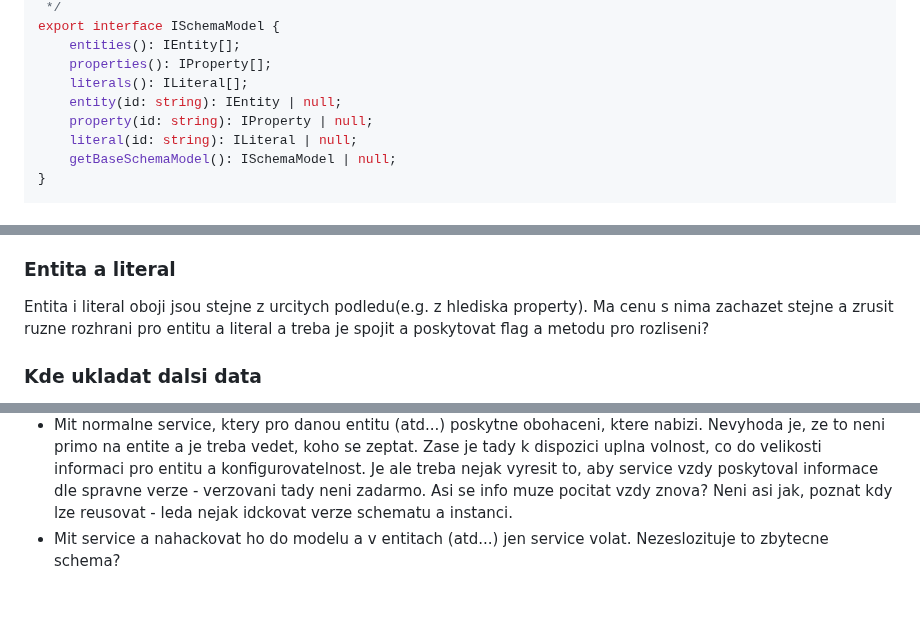
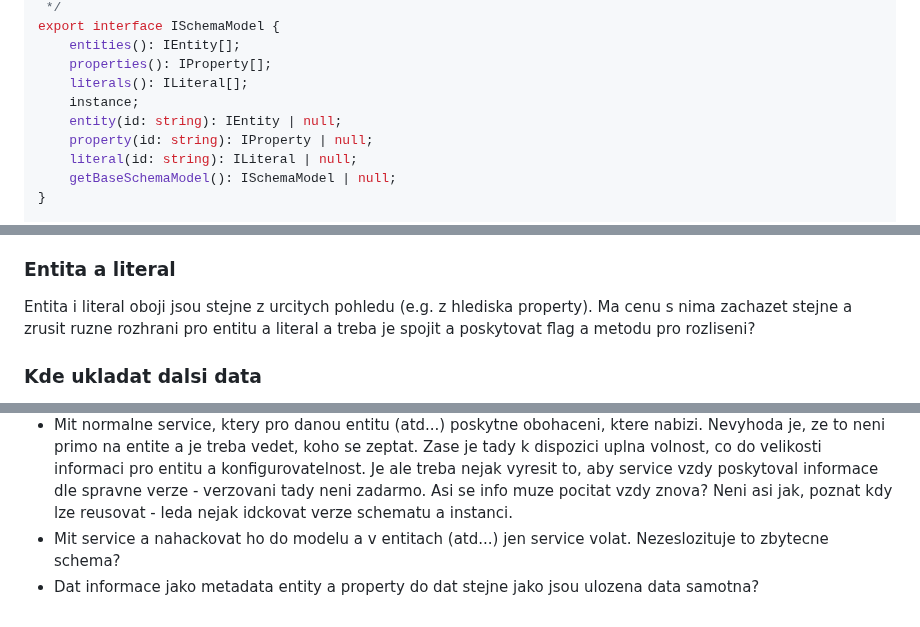
Before and after one commit to georgeus19/klofan, a Markdown page: source/prototype/readme.md, 3 parts joined by grey strips. Rendered like a GitHub page.

```diff
--- a/source/prototype/readme.md
+++ b/source/prototype/readme.md
@@ -33,6 +33,7 @@ export interface ISchemaModel {
     entities(): IEntity[];
     properties(): IProperty[];
     literals(): ILiteral[];
+    instance;
     entity(id: string): IEntity | null;
     property(id: string): IProperty | null;
     literal(id: string): ILiteral | null;
@@ -370,7 +373,7 @@ Oddeleni schema a dat vytvari docela slozitost. Struktury pro ukladani obojiho j
 
 ### Entita a literal
 
-Entita i literal oboji jsou stejne z urcitych podledu(e.g. z hlediska property). Ma cenu s nima zachazet stejne a zrusit ruzne rozhrani pro entitu a literal a treba je spojit a poskytovat flag a metodu pro rozliseni?
+Entita i literal oboji jsou stejne z urcitych pohledu (e.g. z hlediska property). Ma cenu s nima zachazet stejne a zrusit ruzne rozhrani pro entitu a literal a treba je spojit a poskytovat flag a metodu pro rozliseni?
 
 ### Kde ukladat dalsi data
 
@@ -383,3 +386,4 @@ Moznosti:
 -   Je mozne vse ulozit do objektu entit (atd...) primo, jenze pak je nutne se o informace starat pri updatovani - entity nebo commandy by musely vedet, co presne maji zavolat pro update. Nebo by se hodnoty neupdatovaly. Take by navrh rozhrani musel uz obsahovat vsechny tyto obohacovace a bez zvysovani komplexity fungoval vzdy na vsem. Neni mozne si v urcitych zpusobech konfigurovat napr. pro urcite doporuceni, jake obohacovace potrebuje, resp. by to hrozne zvysovalo slozitost rozhrani - asi? Nebo by rozhrani obohacovace neobsahovalo, ale kazda entita by dynamicky obsahovala informace od obohacovacu? Vyhoda je automaticke verzovani, ale na druhou stranu by se verzovalo spoustu informaci, ktere nikdy potreba nebudou??
 -   Mit normalne service, ktery pro danou entitu (atd...) poskytne obohaceni, ktere nabizi. Nevyhoda je, ze to neni primo na entite a je treba vedet, koho se zeptat. Zase je tady k dispozici uplna volnost, co do velikosti informaci pro entitu a konfigurovatelnost. Je ale treba nejak vyresit to, aby service vzdy poskytoval informace dle spravne verze - verzovani tady neni zadarmo. Asi se info muze pocitat vzdy znova? Neni asi jak, poznat kdy lze reusovat - leda nejak idckovat verze schematu a instanci.
 -   Mit service a nahackovat ho do modelu a v entitach (atd...) jen service volat. Nezeslozituje to zbytecne schema?
+-   Dat informace jako metadata entity a property do dat stejne jako jsou ulozena data samotna?
```
Also changed, not shown: other parts of source/prototype/readme.md (+5 -3 lines).
